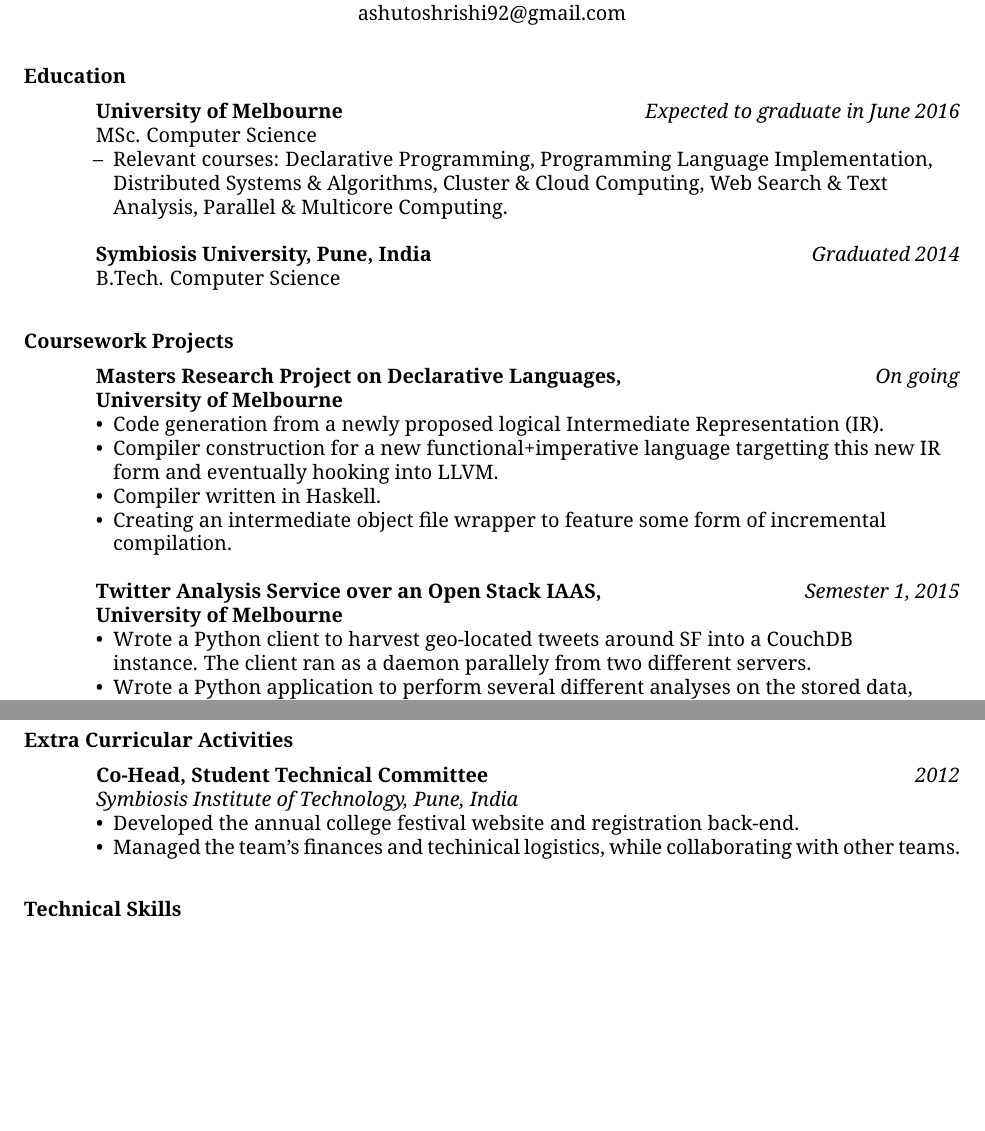
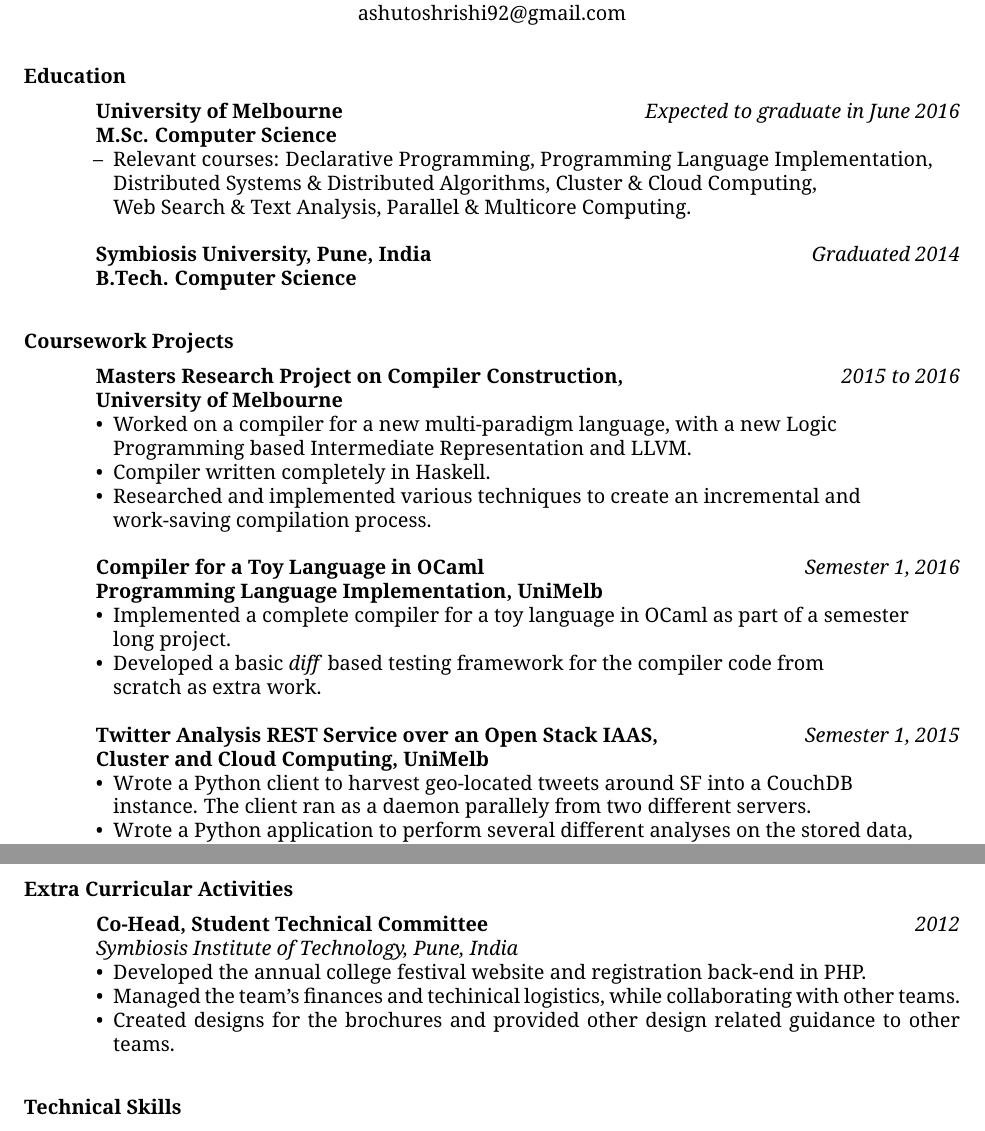
Before and after one commit to ashutoshrishi/resume, a LaTeX CV (resume.tex): two parts of pages 1 and 2 of 2, joined at a grey line, cut so that both start at the same text, the shorter picture padded with empty space. Compiled offline with pdfLaTeX.

Commit message:
Added more couresework projects

```diff
--- a/resume.tex
+++ b/resume.tex
@@ -16,35 +16,45 @@
 
   \section{Education}
   \textbf{University of Melbourne} \hfill \textit{Expected to graduate in June 2016} \\
-  MSc. Computer Science
+  \textbf{M.Sc. Computer Science }
   \begin{itemize} \itemsep -2pt
-  \item[--] Relevant courses: Declarative Programming,
-    Programming Language Implementation, \\ Distributed Systems \&
-    Algorithms, Cluster \& Cloud Computing, Web Search \& Text \\
-    Analysis, Parallel \& Multicore Computing.
+  \item[--] Relevant courses: Declarative Programming, Programming Language
+    Implementation, \\ Distributed Systems \& Distributed Algorithms, Cluster
+    \& Cloud Computing,\\ Web Search \& Text Analysis, Parallel \& Multicore
+    Computing.
   \end{itemize}
 
   \textbf{Symbiosis University, Pune, India} \hfill \textit{Graduated 2014} \\
-  B.Tech. Computer Science
+  \textbf{B.Tech. Computer Science }
 
 
   \section{Coursework Projects}
 
-  \textbf{Masters Research Project on Declarative Languages,} \hfill \textit{On going}\\
+  \textbf{Masters Research Project on Compiler Construction,} \hfill
+  \textit{2015 to 2016}\\
   \textbf{University of Melbourne}
   \begin{itemize}
-  \item Code generation from a newly proposed logical Intermediate Representation (IR).
-  \item Compiler construction for a new functional+imperative language
-    targetting this new IR \\ form and eventually hooking into LLVM.
-  \item Compiler written in Haskell.
-  \item Creating an intermediate object file wrapper to feature some form of incremental\\
-    compilation.
-
+  \item Worked on a compiler for a new multi-paradigm language, with a new
+    Logic \\ Programming based Intermediate Representation and LLVM.
+  \item Compiler written completely in Haskell.
+  \item Researched and implemented various techniques to create an incremental
+    and \\work-saving compilation process.
   \end{itemize}
 
-  \textbf{Twitter Analysis Service over an Open Stack IAAS,}
+  \textbf{Compiler for a Toy Language in OCaml} \hfill \textit{Semester 1,
+    2016}\\
+  \textbf{Programming Language Implementation, UniMelb}
+  \begin{itemize}
+  \item Implemented a complete compiler for a toy language in OCaml as part of
+    a semester\\ long project.
+  \item Developed a basic \textit{diff} based testing framework for the
+    compiler code from\\ scratch as extra work.
+  \end{itemize}
+
+
+  \textbf{Twitter Analysis REST Service over an Open Stack IAAS,}
   \hfill \textit{Semester 1, 2015}\\
-  \textbf{University of Melbourne}
+  \textbf{Cluster and Cloud Computing, UniMelb}
   \begin{itemize}
   \item Wrote a Python client to harvest geo-located tweets around SF into a
     CouchDB \\
@@ -96,9 +106,12 @@
   \textbf{Co-Head, Student Technical Committee}   \hfill \textit{2012} \\
   \textit{Symbiosis Institute of Technology, Pune, India}
   \begin{itemize}
-  \item Developed the annual college festival website and registration back-end.
+  \item Developed the annual college festival website and registration back-end
+    in PHP.
   \item Managed the team's finances and techinical logistics, while collaborating
     with other teams.
+  \item Created designs for the brochures and provided other design related guidance to
+    other teams.
   \end{itemize}
 
   \section{Technical Skills}
```
Also changed, not shown: resume.pdf, resume.tex (5 more changed lines).
